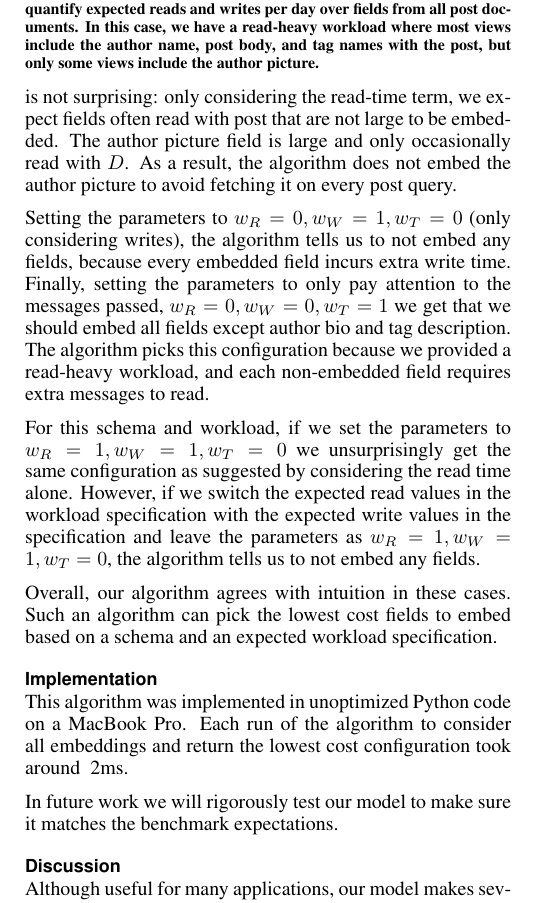
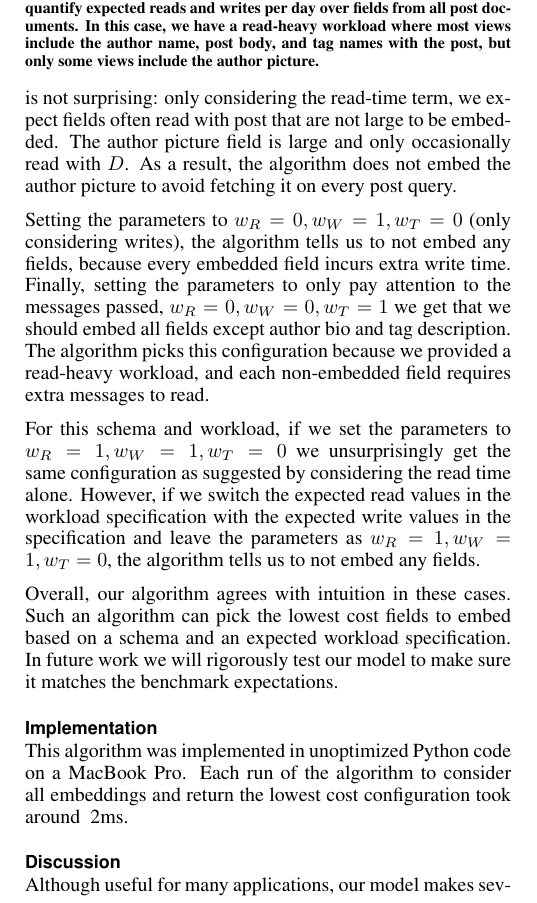
Before and after one commit to aksp/cs262a-paper, a LaTeX document (main.tex, which reads algorithm.tex): part of one column of page 7 of 9, cut so that both start at the same text. Compiled offline with pdfLaTeX.

Commit message:
reformat algorithm.tex

```diff
--- a/algorithm.tex
+++ b/algorithm.tex
@@ -84,7 +84,7 @@ The algorithm picks this configuration because we provided a read-heavy workload
 For this schema and workload, if we set the parameters to $w_R = 1, w_W = 1, w_T = 0$ we unsurprisingly get the same configuration as suggested by considering the read time alone.
 However, if we switch the expected read values in the workload specification with the expected write values in the specification and leave the parameters as  $w_R = 1, w_W = 1, w_T = 0$, the algorithm tells us to not embed any fields.
 
-Overall, our algorithm agrees with intuition in these cases. Such an algorithm can pick the lowest cost fields to embed based on a schema and an expected workload specification.
+Overall, our algorithm agrees with intuition in these cases. Such an algorithm can pick the lowest cost fields to embed based on a schema and an expected workload specification. In future work we will rigorously test our model to make sure it matches the benchmark expectations.
 
 \subsection{Implementation}
 This algorithm was implemented in unoptimized Python code on a MacBook Pro. Each run of the algorithm to consider all embeddings and return the lowest cost configuration took around ~2ms.
```
Also changed, not shown: algorithm.tex (2 more changed lines).
